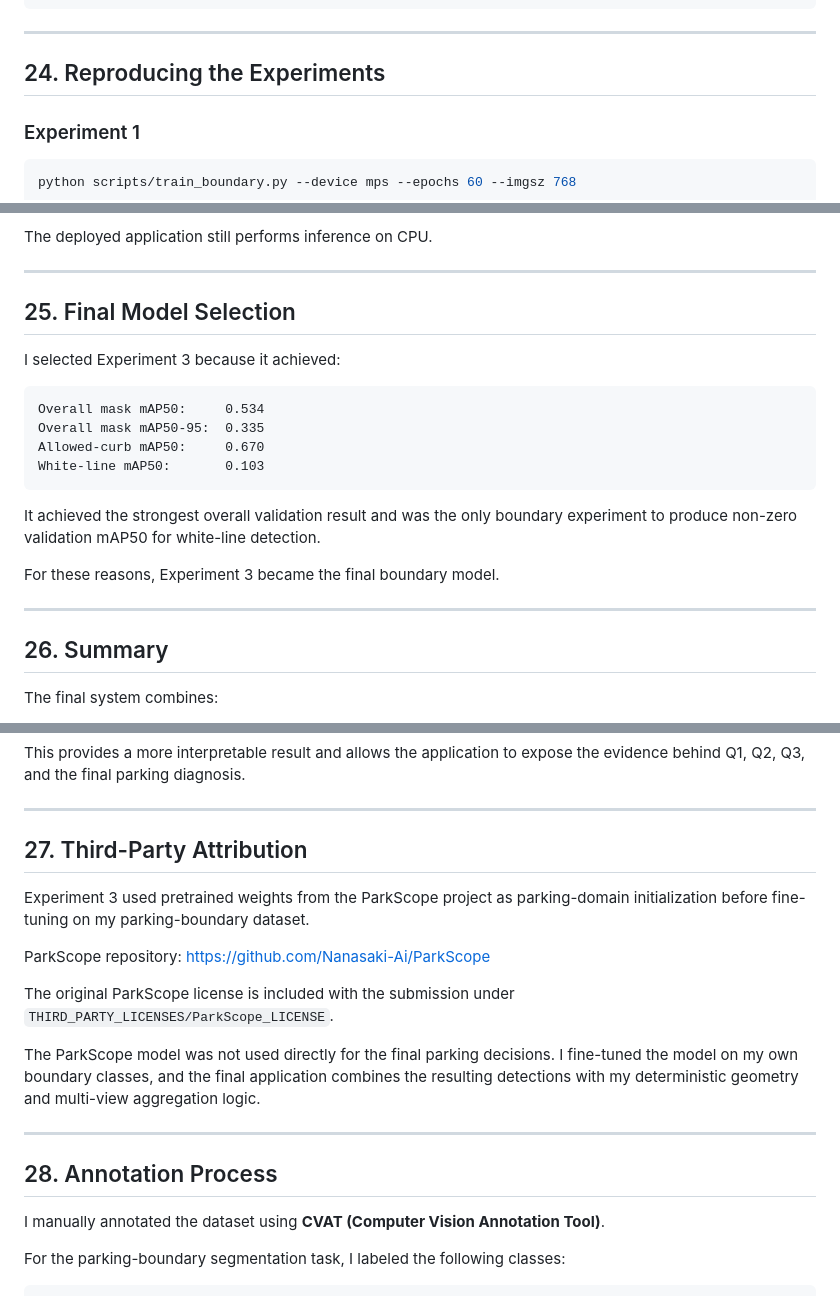
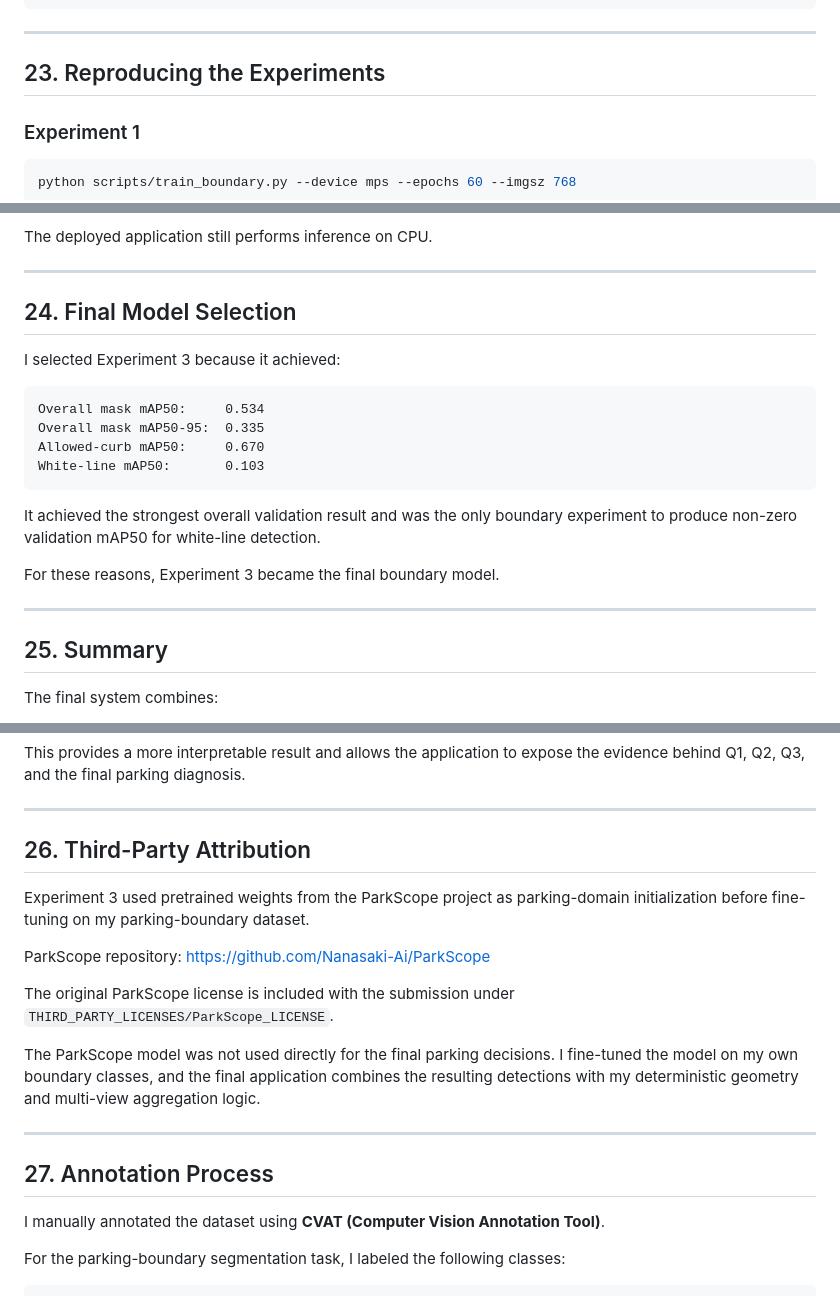
Before and after one commit to LatifahAlessa/parking-marker-yolo, a Markdown page: README.md, 3 parts joined by grey strips. Drawn GitHub-style.

```diff
--- a/README.md
+++ b/README.md
@@ -682,7 +682,7 @@ parking_marker_yolo/
 
 ---
 
-## 24. Reproducing the Experiments
+## 23. Reproducing the Experiments
 
 ### Experiment 1
 
@@ -716,7 +716,7 @@ The deployed application still performs inference on CPU.
 
 ---
 
-## 25. Final Model Selection
+## 24. Final Model Selection
 
 I selected Experiment 3 because it achieved:
 
@@ -733,7 +733,7 @@ For these reasons, Experiment 3 became the final boundary model.
 
 ---
 
-## 26. Summary
+## 25. Summary
 
 The final system combines:
 
@@ -752,7 +752,7 @@ This provides a more interpretable result and allows the application to expose t
 
 ---
 
-## 27. Third-Party Attribution
+## 26. Third-Party Attribution
 
 Experiment 3 used pretrained weights from the ParkScope project as parking-domain initialization before fine-tuning on my parking-boundary dataset.
 
@@ -765,7 +765,7 @@ The ParkScope model was not used directly for the final parking decisions. I fin
 
 ---
 
-## 28. Annotation Process
+## 27. Annotation Process
 
 I manually annotated the dataset using **CVAT (Computer Vision Annotation Tool)**.
 
```
Also changed, not shown: other parts of README.md (+24 -24 lines).
